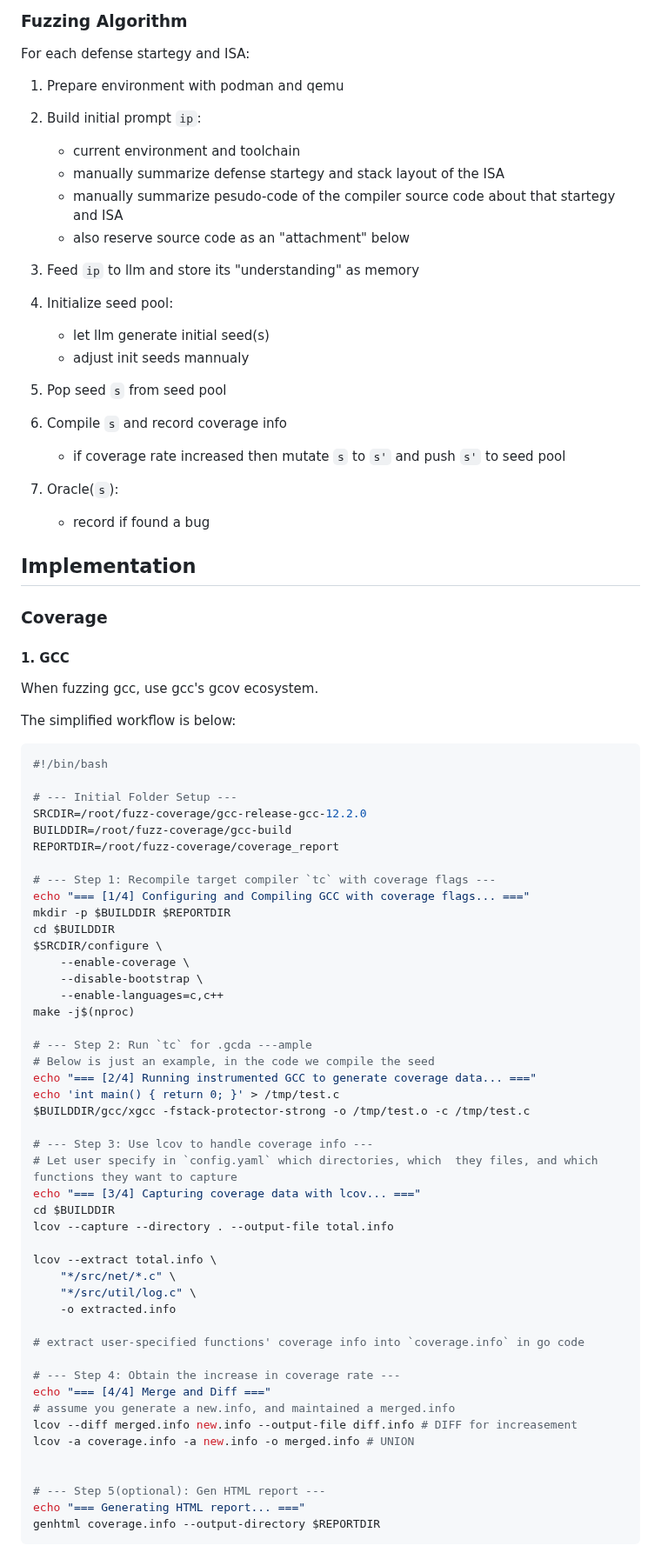
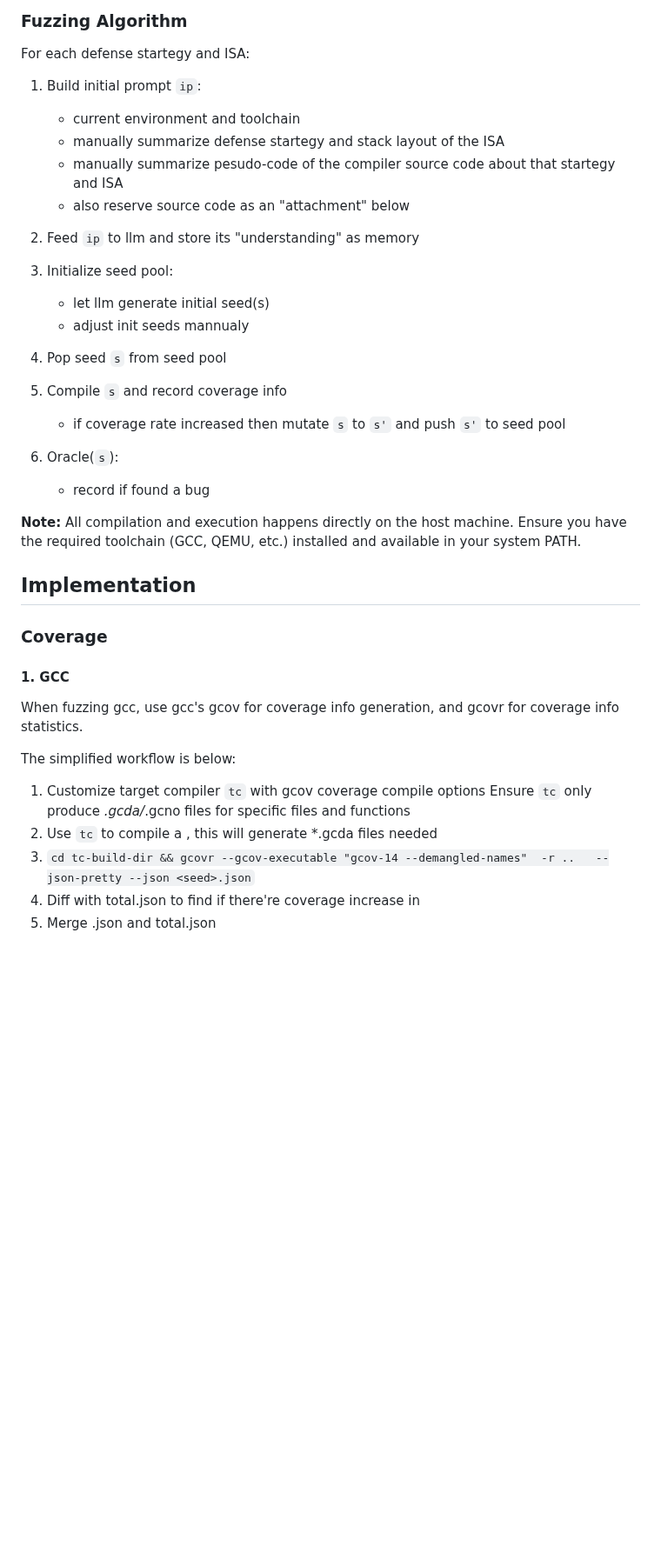
Before and after one commit to zjy-dev/de-fuzz, a Markdown page: README.md, the part around the change. Shown at 87% size. GitHub-like rendering; blank space fills up the shorter version.

Commit message:
doc(README): update gcc cov

````diff
--- a/README.md
+++ b/README.md
@@ -35,31 +35,31 @@ Run seed -> get feedback(return code + stdout + stderr) -> let LLM judge if ther
 
 For each defense startegy and ISA:
 
-1. Prepare environment with podman and qemu
-
-2. Build initial prompt `ip`:
+1. Build initial prompt `ip`:
 
    - current environment and toolchain
    - manually summarize defense startegy and stack layout of the ISA
    - manually summarize pesudo-code of the compiler source code about that startegy and ISA
    - also reserve source code as an "attachment" below
 
-3. Feed `ip` to llm and store its "understanding" as memory
+2. Feed `ip` to llm and store its "understanding" as memory
    <!-- if llm does't understand your demands, then how to fuzz with llm? -->
 
-4. Initialize seed pool:
+3. Initialize seed pool:
 
    - let llm generate initial seed(s)
    - adjust init seeds mannualy
 
-5. Pop seed `s` from seed pool
+4. Pop seed `s` from seed pool
 
-6. Compile `s` and record coverage info
+5. Compile `s` and record coverage info
 
    - if coverage rate increased then mutate `s` to `s'` and push `s'` to seed pool
 
-7. Oracle(`s`):
+6. Oracle(`s`):
    - record if found a bug
+
+**Note:** All compilation and execution happens directly on the host machine. Ensure you have the required toolchain (GCC, QEMU, etc.) installed and available in your system PATH.
 
 ## Implementation
 
@@ -67,58 +67,16 @@ For each defense startegy and ISA:
 
 #### 1. GCC
 
-When fuzzing gcc, use gcc's gcov ecosystem.
+When fuzzing gcc, use gcc's gcov for coverage info generation, and gcovr for coverage info statistics.
 
 The simplified workflow is below:
 
-```bash
-#!/bin/bash
-
-# --- Initial Folder Setup ---
-SRCDIR=/root/fuzz-coverage/gcc-release-gcc-12.2.0
-BUILDDIR=/root/fuzz-coverage/gcc-build
-REPORTDIR=/root/fuzz-coverage/coverage_report
-
-# --- Step 1: Recompile target compiler `tc` with coverage flags ---
-echo "=== [1/4] Configuring and Compiling GCC with coverage flags... ==="
-mkdir -p $BUILDDIR $REPORTDIR
-cd $BUILDDIR
-$SRCDIR/configure \
-    --enable-coverage \
-    --disable-bootstrap \
-    --enable-languages=c,c++
-make -j$(nproc)
-
-# --- Step 2: Run `tc` for .gcda ---ample
-# Below is just an example, in the code we compile the seed
-echo "=== [2/4] Running instrumented GCC to generate coverage data... ==="
-echo 'int main() { return 0; }' > /tmp/test.c
-$BUILDDIR/gcc/xgcc -fstack-protector-strong -o /tmp/test.o -c /tmp/test.c
-
-# --- Step 3: Use lcov to handle coverage info ---
-# Let user specify in `config.yaml` which directories, which  they files, and which functions they want to capture
-echo "=== [3/4] Capturing coverage data with lcov... ==="
-cd $BUILDDIR
-lcov --capture --directory . --output-file total.info
-
-lcov --extract total.info \
-    "*/src/net/*.c" \
-    "*/src/util/log.c" \
-    -o extracted.info
-
-# extract user-specified functions' coverage info into `coverage.info` in go code
-
-# --- Step 4: Obtain the increase in coverage rate ---
-echo "=== [4/4] Merge and Diff ==="
-# assume you generate a new.info, and maintained a merged.info
-lcov --diff merged.info new.info --output-file diff.info # DIFF for increasement
-lcov -a coverage.info -a new.info -o merged.info # UNION
-
-
-# --- Step 5(optional): Gen HTML report ---
-echo "=== Generating HTML report... ==="
-genhtml coverage.info --output-directory $REPORTDIR
-```
+1. Customize target compiler `tc` with gcov coverage compile options
+  Ensure `tc` only produce *.gcda/*.gcno files for specific files and functions
+2. Use `tc` to compile a <seed>, this will generate *.gcda files needed
+3. `cd tc-build-dir && gcovr --gcov-executable "gcov-14 --demangled-names"  -r ..   --json-pretty --json <seed>.json`
+4. Diff with total.json to find if there're coverage increase in <seed>
+5. Merge <seed>.json and total.json
 
 <!-- ## Usage
 
````
